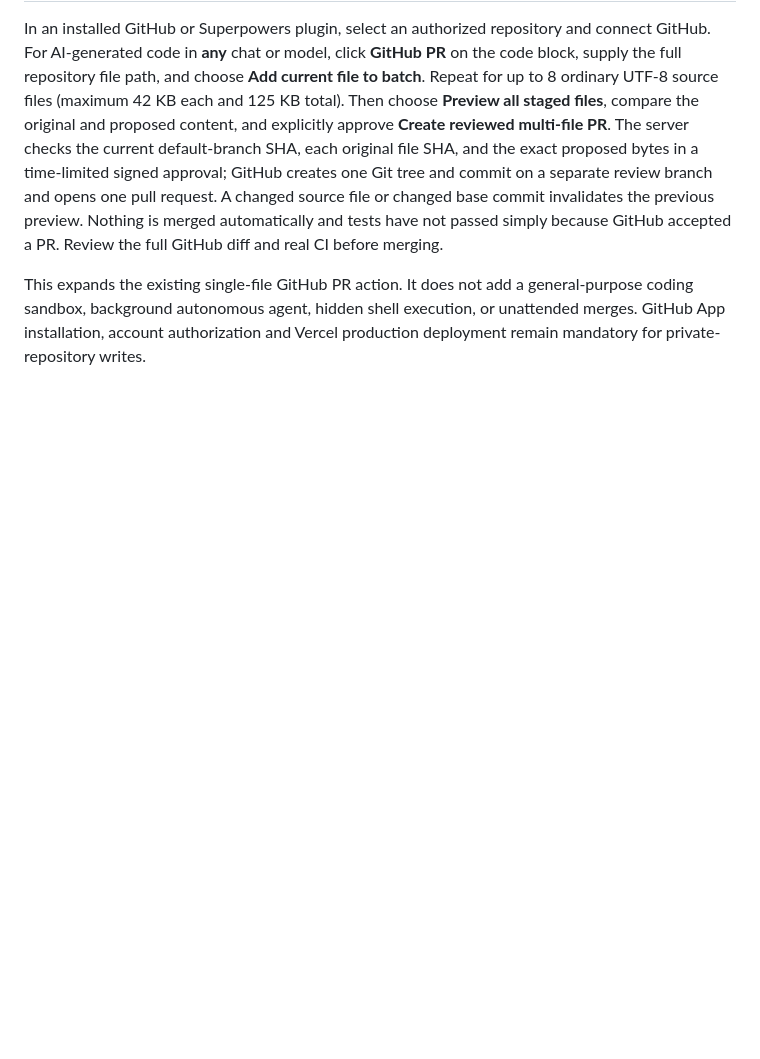
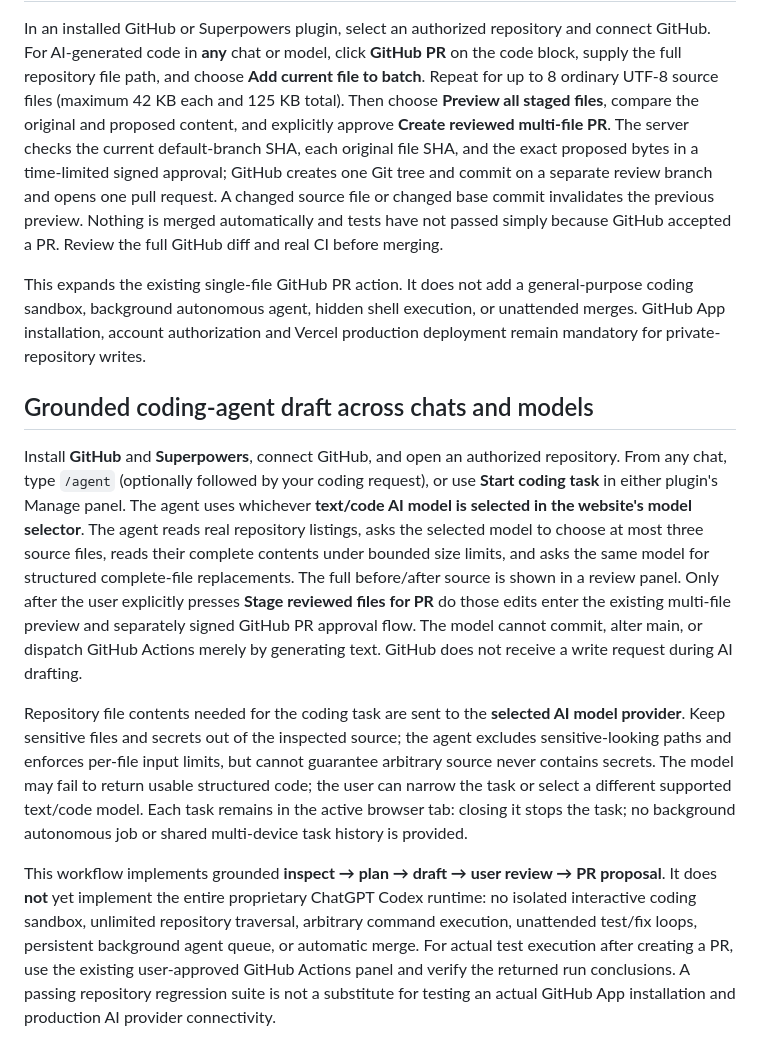
Before and after one commit to JepongDevxyz/JepongDevxyz-AI, a Markdown page: GITHUB_APP_SETUP.md, the part around the change. Rendered like a GitHub page; blank space fills up the shorter version.

Commit message:
docs: explain the real selected-model coding-agent task flow and deployment/runtime limits

```diff
--- a/GITHUB_APP_SETUP.md
+++ b/GITHUB_APP_SETUP.md
@@ -44,3 +44,12 @@ GitHub App permissions changed after installation must be accepted by the user o
 In an installed GitHub or Superpowers plugin, select an authorized repository and connect GitHub. For AI-generated code in **any** chat or model, click **GitHub PR** on the code block, supply the full repository file path, and choose **Add current file to batch**. Repeat for up to 8 ordinary UTF-8 source files (maximum 42 KB each and 125 KB total). Then choose **Preview all staged files**, compare the original and proposed content, and explicitly approve **Create reviewed multi-file PR**. The server checks the current default-branch SHA, each original file SHA, and the exact proposed bytes in a time-limited signed approval; GitHub creates one Git tree and commit on a separate review branch and opens one pull request. A changed source file or changed base commit invalidates the previous preview. Nothing is merged automatically and tests have not passed simply because GitHub accepted a PR. Review the full GitHub diff and real CI before merging.
 
 This expands the existing single-file GitHub PR action. It does not add a general-purpose coding sandbox, background autonomous agent, hidden shell execution, or unattended merges. GitHub App installation, account authorization and Vercel production deployment remain mandatory for private-repository writes.
+
+
+## Grounded coding-agent draft across chats and models
+
+Install **GitHub** and **Superpowers**, connect GitHub, and open an authorized repository. From any chat, type `/agent` (optionally followed by your coding request), or use **Start coding task** in either plugin's Manage panel. The agent uses whichever **text/code AI model is selected in the website's model selector**. The agent reads real repository listings, asks the selected model to choose at most three source files, reads their complete contents under bounded size limits, and asks the same model for structured complete-file replacements. The full before/after source is shown in a review panel. Only after the user explicitly presses **Stage reviewed files for PR** do those edits enter the existing multi-file preview and separately signed GitHub PR approval flow. The model cannot commit, alter main, or dispatch GitHub Actions merely by generating text. GitHub does not receive a write request during AI drafting.
+
+Repository file contents needed for the coding task are sent to the **selected AI model provider**. Keep sensitive files and secrets out of the inspected source; the agent excludes sensitive-looking paths and enforces per-file input limits, but cannot guarantee arbitrary source never contains secrets. The model may fail to return usable structured code; the user can narrow the task or select a different supported text/code model. Each task remains in the active browser tab: closing it stops the task; no background autonomous job or shared multi-device task history is provided.
+
+This workflow implements grounded **inspect → plan → draft → user review → PR proposal**. It does **not** yet implement the entire proprietary ChatGPT Codex runtime: no isolated interactive coding sandbox, unlimited repository traversal, arbitrary command execution, unattended test/fix loops, persistent background agent queue, or automatic merge. For actual test execution after creating a PR, use the existing user-approved GitHub Actions panel and verify the returned run conclusions. A passing repository regression suite is not a substitute for testing an actual GitHub App installation and production AI provider connectivity.
```
